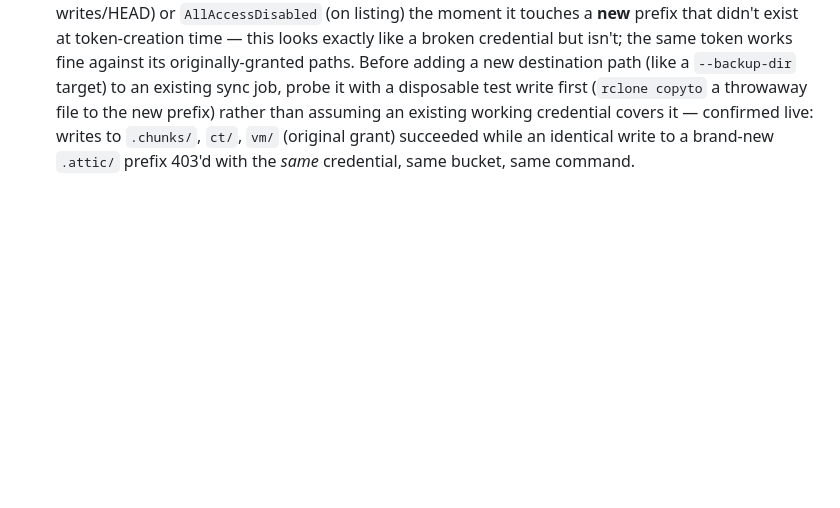
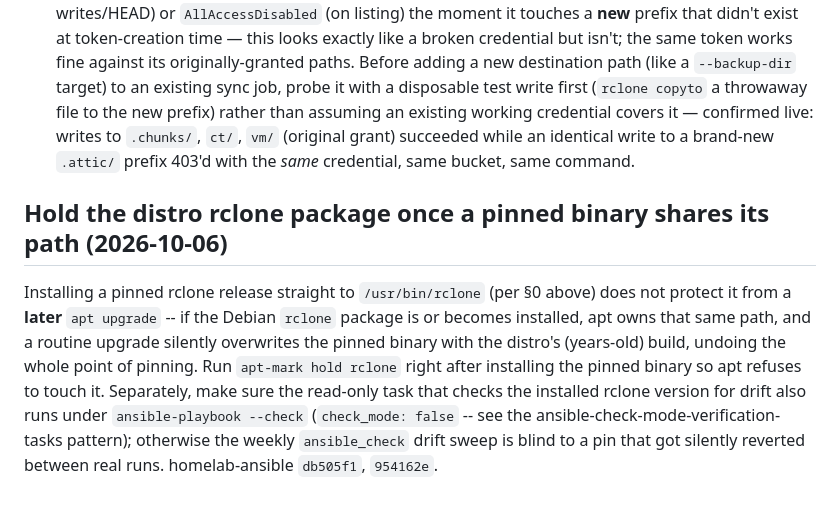
Before and after one commit to jackson2w/claude-code-skills, a Markdown page: cloudflare-r2-rclone-backup/SKILL.md, the part around the change. Rendered like a GitHub page; blank space fills up the shorter version.

Commit message:
Knowledge audit 10-07: UniFi --src-ip for one-device exceptions; hold the distro rclone package

```diff
--- a/cloudflare-r2-rclone-backup/SKILL.md
+++ b/cloudflare-r2-rclone-backup/SKILL.md
@@ -325,3 +325,7 @@ skill, whose report emails this feeds) for a full working implementation, includ
   than assuming an existing working credential covers it — confirmed live: writes to `.chunks/`,
   `ct/`, `vm/` (original grant) succeeded while an identical write to a brand-new `.attic/` prefix
   403'd with the *same* credential, same bucket, same command.
+
+## Hold the distro rclone package once a pinned binary shares its path (2026-10-06)
+
+Installing a pinned rclone release straight to `/usr/bin/rclone` (per §0 above) does not protect it from a **later** `apt upgrade` -- if the Debian `rclone` package is or becomes installed, apt owns that same path, and a routine upgrade silently overwrites the pinned binary with the distro's (years-old) build, undoing the whole point of pinning. Run `apt-mark hold rclone` right after installing the pinned binary so apt refuses to touch it. Separately, make sure the read-only task that checks the installed rclone version for drift also runs under `ansible-playbook --check` (`check_mode: false` -- see the ansible-check-mode-verification-tasks pattern); otherwise the weekly `ansible_check` drift sweep is blind to a pin that got silently reverted between real runs. homelab-ansible `db505f1`, `954162e`.
```
Also changed, not shown: unifi-zone-firewall-testing/SKILL.md (+4 -0 lines).
